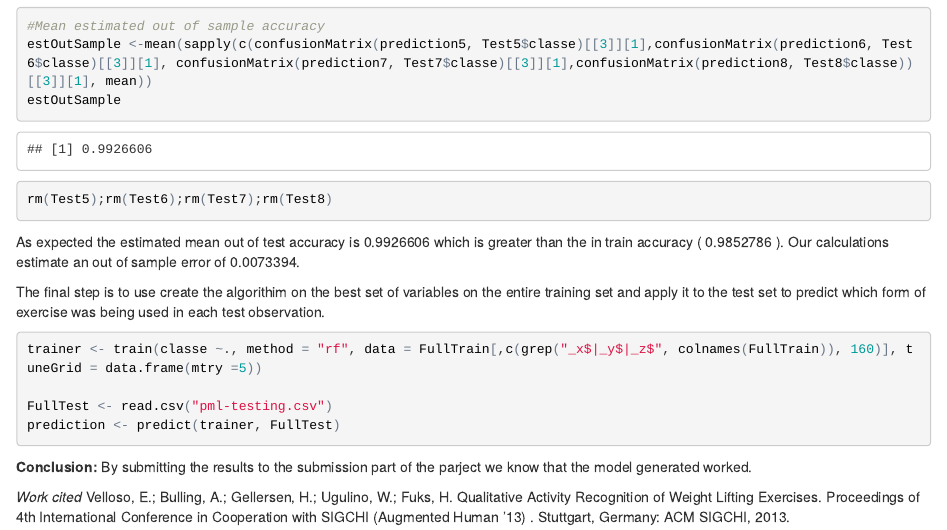
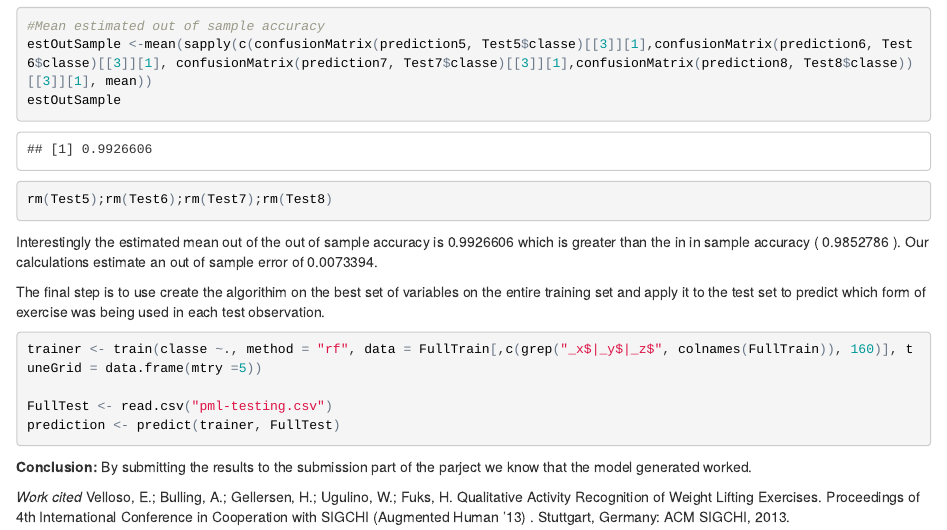
Before and after one commit to rudermanmb1/PracticalMachineLearnProj, an R Markdown document (QualityofActivity.Rmd): the page in a window 1100 px wide, from 2790 px down. The pictures show the output file QualityofActivity.html that the author committed with the source, opened offline.

Commit message:
project updates

````diff
--- a/QualityofActivity.Rmd
+++ b/QualityofActivity.Rmd
@@ -117,7 +117,7 @@ estOutSample
 
 rm(Test5);rm(Test6);rm(Test7);rm(Test8)
 ```
-As expected the estimated mean out of test accuracy is `r estOutSample` which is greater than the in train accuracy ( `r estInSample` ). Our calculations estimate an out of sample error of `r 1-estOutSample`.
+Interestingly the estimated mean out of the out of sample accuracy is `r estOutSample` which is greater than the in in sample accuracy ( `r estInSample` ). Our calculations estimate an out of sample error of `r 1-estOutSample`.
 
 The final step is to use create the algorithim on the best set of variables on the entire training set and apply it to the test set to predict which form of exercise was being used in each test observation.
 
````
Also changed, not shown: QualityofActivity.html.
